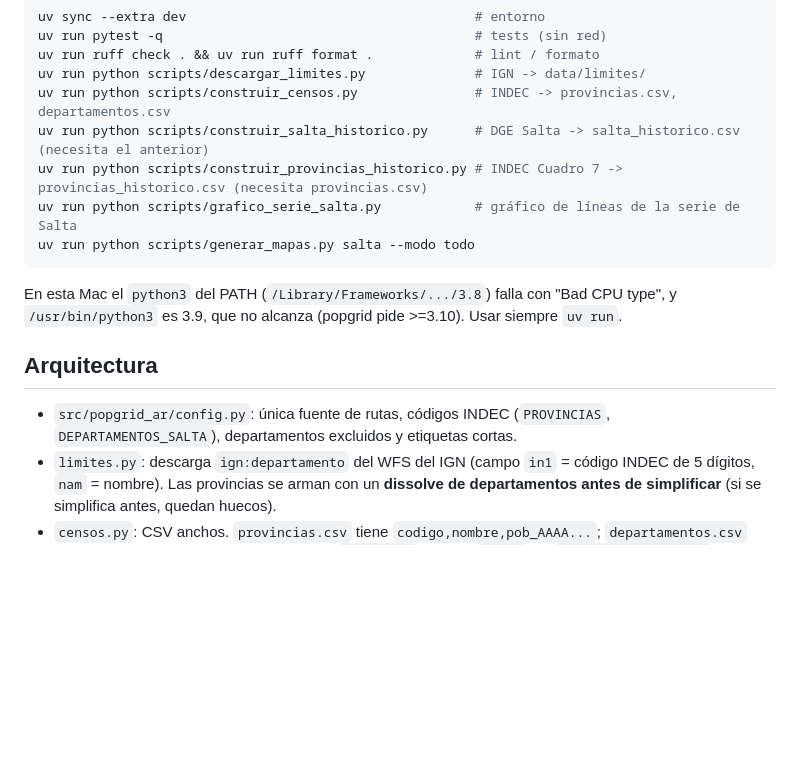
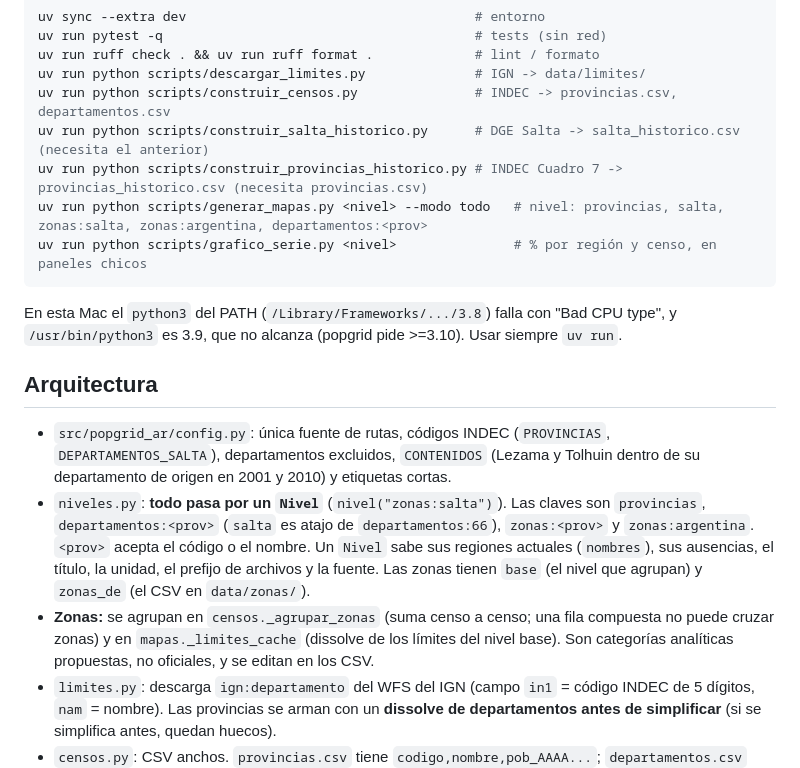
Before and after one commit to tartagalensis/popgrid-argentina, a Markdown page: CLAUDE.md, the part around the change. GitHub-like rendering; blank space fills up the shorter version.

````diff
--- a/CLAUDE.md
+++ b/CLAUDE.md
@@ -12,15 +12,17 @@ uv run python scripts/descargar_limites.py              # IGN -> data/limites/
 uv run python scripts/construir_censos.py               # INDEC -> provincias.csv, departamentos.csv
 uv run python scripts/construir_salta_historico.py      # DGE Salta -> salta_historico.csv (necesita el anterior)
 uv run python scripts/construir_provincias_historico.py # INDEC Cuadro 7 -> provincias_historico.csv (necesita provincias.csv)
-uv run python scripts/grafico_serie_salta.py            # gráfico de líneas de la serie de Salta
-uv run python scripts/generar_mapas.py salta --modo todo
+uv run python scripts/generar_mapas.py <nivel> --modo todo   # nivel: provincias, salta, zonas:salta, zonas:argentina, departamentos:<prov>
+uv run python scripts/grafico_serie.py <nivel>               # % por región y censo, en paneles chicos
 ```
 
 En esta Mac el `python3` del PATH (`/Library/Frameworks/.../3.8`) falla con "Bad CPU type", y `/usr/bin/python3` es 3.9, que no alcanza (popgrid pide >=3.10). Usar siempre `uv run`.
 
 ## Arquitectura
 
-- `src/popgrid_ar/config.py`: única fuente de rutas, códigos INDEC (`PROVINCIAS`, `DEPARTAMENTOS_SALTA`), departamentos excluidos y etiquetas cortas.
+- `src/popgrid_ar/config.py`: única fuente de rutas, códigos INDEC (`PROVINCIAS`, `DEPARTAMENTOS_SALTA`), departamentos excluidos, `CONTENIDOS` (Lezama y Tolhuin dentro de su departamento de origen en 2001 y 2010) y etiquetas cortas.
+- `niveles.py`: **todo pasa por un `Nivel`** (`nivel("zonas:salta")`). Las claves son `provincias`, `departamentos:<prov>` (`salta` es atajo de `departamentos:66`), `zonas:<prov>` y `zonas:argentina`. `<prov>` acepta el código o el nombre. Un `Nivel` sabe sus regiones actuales (`nombres`), sus ausencias, el título, la unidad, el prefijo de archivos y la fuente. Las zonas tienen `base` (el nivel que agrupan) y `zonas_de` (el CSV en `data/zonas/`).
+- **Zonas:** se agrupan en `censos._agrupar_zonas` (suma censo a censo; una fila compuesta no puede cruzar zonas) y en `mapas._limites_cache` (dissolve de los límites del nivel base). Son categorías analíticas propuestas, no oficiales, y se editan en los CSV.
 - `limites.py`: descarga `ign:departamento` del WFS del IGN (campo `in1` = código INDEC de 5 dígitos, `nam` = nombre). Las provincias se arman con un **dissolve de departamentos antes de simplificar** (si se simplifica antes, quedan huecos).
 - `censos.py`: CSV anchos. `provincias.csv` tiene `codigo,nombre,pob_AAAA...`; `departamentos.csv` (todo el país, 528 filas) agrega la columna `provincia`. El nivel `salta` lee `salta_historico.csv` (1869-2022).
   - **Filas compuestas:** un código como `66126+66056` (Orán + San Martín hasta 1947) representa un departamento que después se dividió. En los años en que tiene valor, sus partes van vacías. `validar` rechaza que una región quede contada dos veces en un mismo censo.
````
Also changed, not shown: README.md (+34 -7 lines), data/zonas/README.md (added, +40 -0 lines), docs/img/argentina_zonas_serie.png (added), docs/img/salta_serie.png (deleted), docs/img/salta_zonas_serie.png (added), 10 other files.
